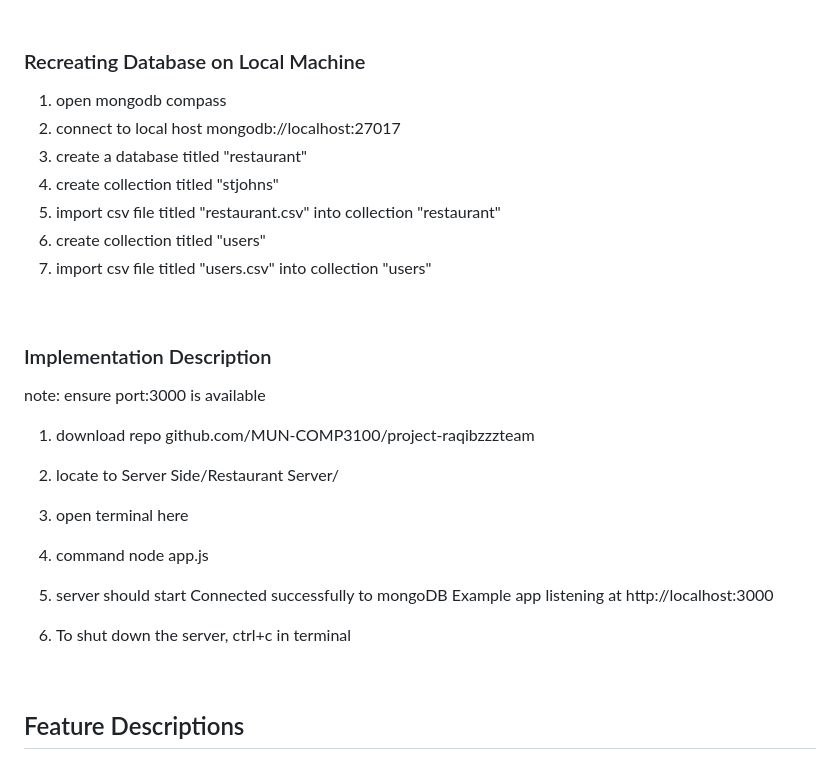
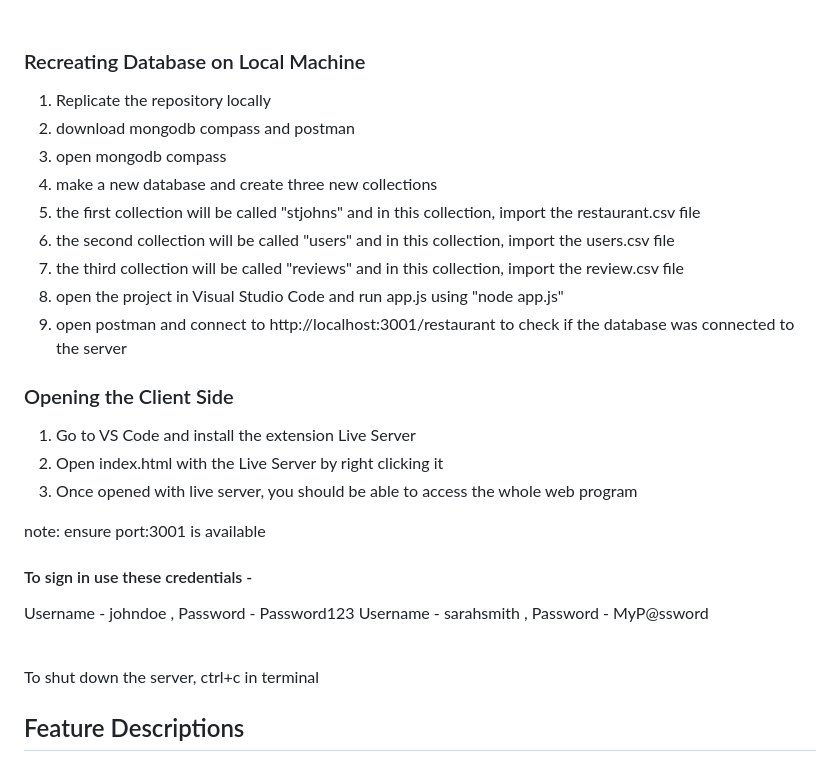
Before and after one commit to MUN-COMP3100/project-raqibzzzteam, a Markdown page: README.md, the part around the change. Drawn GitHub-style.

```diff
--- a/README.md
+++ b/README.md
@@ -52,28 +52,30 @@ Project: PlateSpot
 <br/>
 
 ### Recreating Database on Local Machine
-1. open mongodb compass
-2. connect to local host mongodb://localhost:27017
-3. create a database titled "restaurant"
-4. create collection titled "stjohns"
-5. import csv file titled "restaurant.csv" into collection "restaurant"
-6. create collection titled "users"
-7. import csv file titled "users.csv" into collection "users"
+1. Replicate the repository locally
+2. download mongodb compass and postman
+3. open mongodb compass
+4. make a new database and create three new collections
+5. the first collection will be called "stjohns" and in this collection, import the restaurant.csv file
+6. the second collection will be called "users" and in this collection, import the users.csv file
+7. the third collection will be called "reviews" and in this collection, import the review.csv file
+8. open the project in Visual Studio Code and run app.js using "node app.js"
+9. open postman and connect to http://localhost:3001/restaurant to check if the database was connected to the server
+
+### Opening the Client Side
+1. Go to VS Code and install the extension Live Server
+2. Open index.html with the Live Server by right clicking it
+3. Once opened with live server, you should be able to access the whole web program
+
+note: ensure port:3001 is available
+
+#### To sign in use these credentials -
+Username - johndoe , Password - Password123
+Username - sarahsmith , Password - MyP@ssword
 
 <br/>
 
-### Implementation Description
-note: ensure port:3000 is available
-
-1. download repo github.com/MUN-COMP3100/project-raqibzzzteam
-2. locate to Server Side/Restaurant Server/
-3. open terminal here
-4. command node app.js
-5. server should start
-Connected successfully to mongoDB
-Example app listening at http://localhost:3000
-
-6. To shut down the server, ctrl+c in terminal
+To shut down the server, ctrl+c in terminal
 <br/>
 
 ## Feature Descriptions
```
